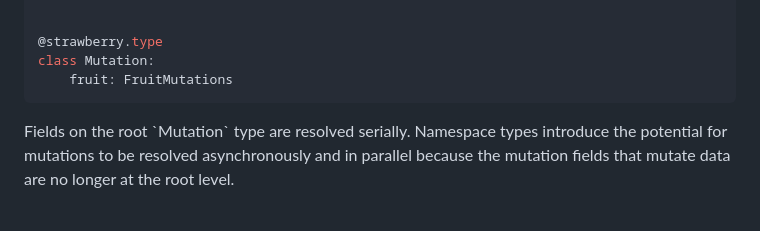
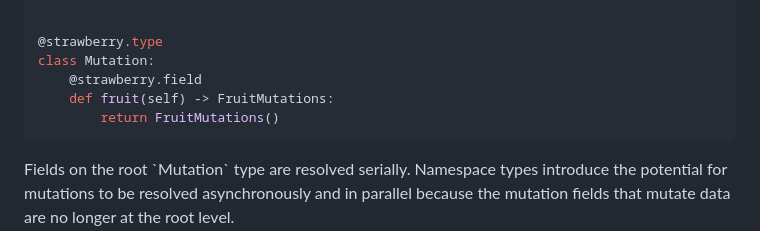
Before and after one commit to NeerBhardwaj1/strawberry, a Markdown page: docs/general/mutations.md, the part around the change. GitHub-like rendering; blank space fills up the shorter version.

````diff
--- a/docs/general/mutations.md
+++ b/docs/general/mutations.md
@@ -169,7 +169,9 @@ class FruitMutations:
 
 @strawberry.type
 class Mutation:
-    fruit: FruitMutations
+    @strawberry.field
+    def fruit(self) -> FruitMutations:
+        return FruitMutations()
 ```
 
 <Note>
````
